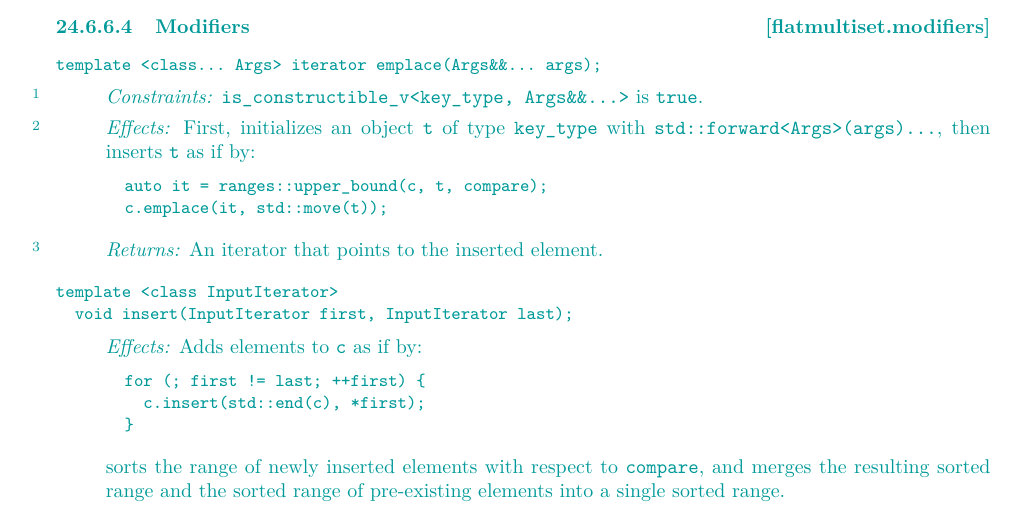
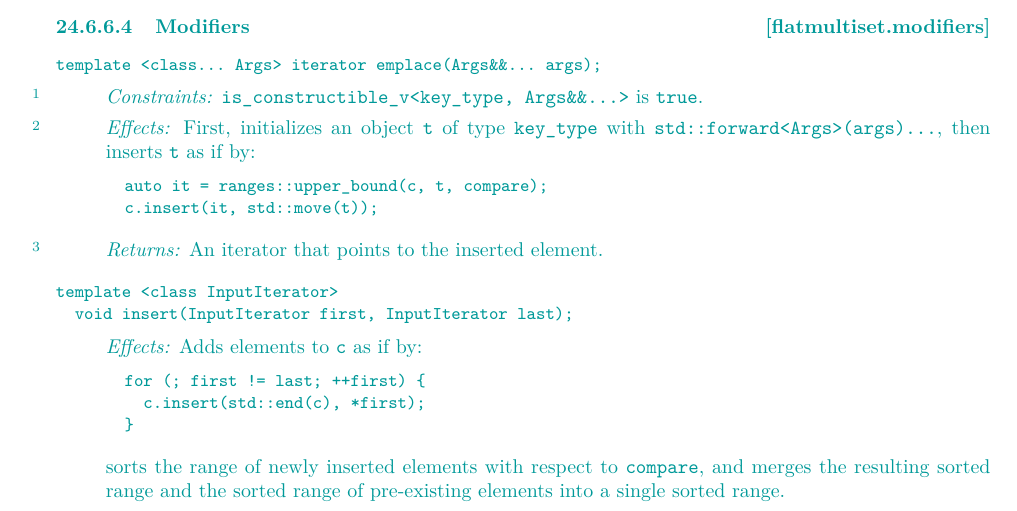
Before and after one commit to tzlaine/flat_map, a LaTeX book (paper/paper.tex, which reads paper/containers-lib.tex): part of page 18 of 20, cut so that both start at the same text. Compiled offline with pdfLaTeX.

Commit message:
c.emplace -> c.insert when moving an existing object.

```diff
--- a/paper/containers-lib.tex
+++ b/paper/containers-lib.tex
@@ -1055,7 +1055,7 @@ First, initializes an object \tcode{t} of type \tcode{key_type}
 with \tcode{std::forward<Args>(args)...}, then inserts \tcode{t} as if by:
 \begin{codeblock}
 auto it = ranges::upper_bound(c, t, compare);
-c.emplace(it, std::move(t));
+c.insert(it, std::move(t));
 \end{codeblock}
 
 \pnum
```
Also changed, not shown: paper/containers-lib.tex (2 more changed lines).
